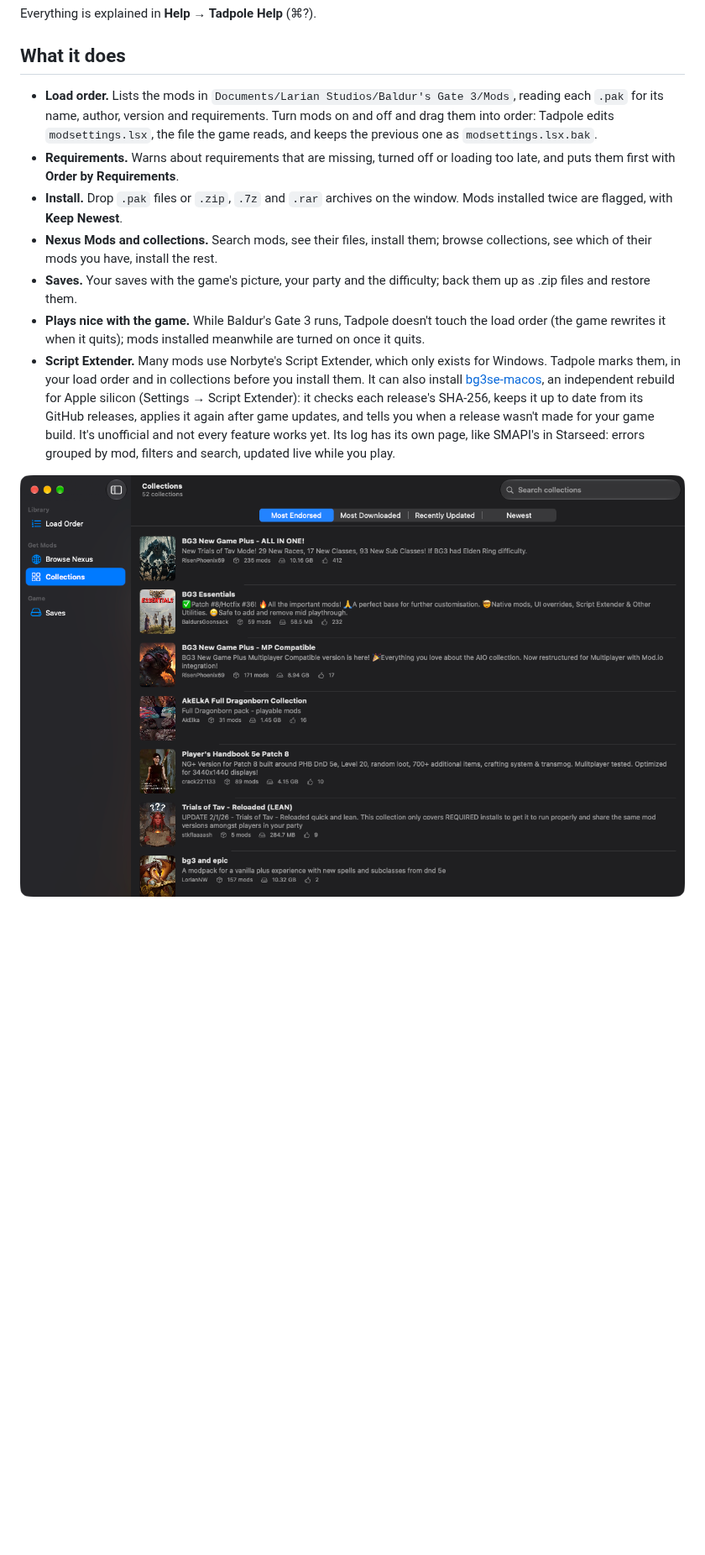
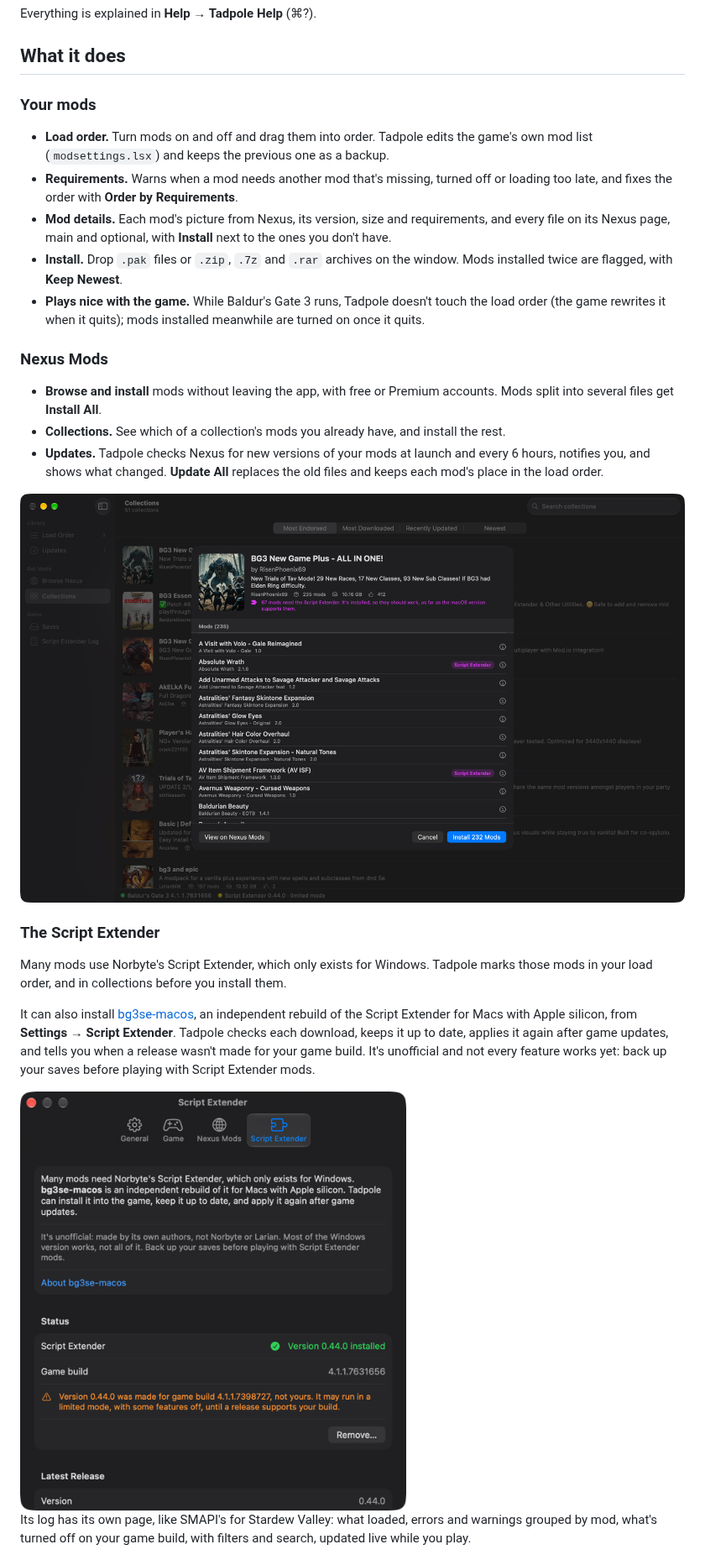
Before and after one commit to matguitarist/tadpole, a Markdown page: README.md, the part around one of its changes. Shown at 84% size. Drawn GitHub-style; pictures changed too: docs/screenshots/collections.png, docs/screenshots/script-extender-settings.png (added); blank space fills up the shorter version.

```diff
--- a/README.md
+++ b/README.md
@@ -36,32 +36,51 @@ Everything is explained in **Help → Tadpole Help** (⌘?).
 
 ## What it does
 
-- **Load order.** Lists the mods in `Documents/Larian Studios/Baldur's Gate
-  3/Mods`, reading each `.pak` for its name, author, version and
-  requirements. Turn mods on and off and drag them into order: Tadpole edits
-  `modsettings.lsx`, the file the game reads, and keeps the previous one as
-  `modsettings.lsx.bak`.
-- **Requirements.** Warns about requirements that are missing, turned off or
-  loading too late, and puts them first with **Order by Requirements**.
+### Your mods
+
+- **Load order.** Turn mods on and off and drag them into order. Tadpole
+  edits the game's own mod list (`modsettings.lsx`) and keeps the previous
+  one as a backup.
+- **Requirements.** Warns when a mod needs another mod that's missing,
+  turned off or loading too late, and fixes the order with **Order by
+  Requirements**.
+- **Mod details.** Each mod's picture from Nexus, its version, size and
+  requirements, and every file on its Nexus page, main and optional, with
+  **Install** next to the ones you don't have.
 - **Install.** Drop `.pak` files or `.zip`, `.7z` and `.rar` archives on the
   window. Mods installed twice are flagged, with **Keep Newest**.
-- **Nexus Mods and collections.** Search mods, see their files, install
-  them; browse collections, see which of their mods you have, install the
-  rest.
-- **Saves.** Your saves with the game's picture, your party and the
-  difficulty; back them up as .zip files and restore them.
 - **Plays nice with the game.** While Baldur's Gate 3 runs, Tadpole doesn't
   touch the load order (the game rewrites it when it quits); mods installed
   meanwhile are turned on once it quits.
-- **Script Extender.** Many mods use Norbyte's Script Extender, which only
-  exists for Windows. Tadpole marks them, in your load order and in
-  collections before you install them. It can also install
-  [bg3se-macos](https://github.com/tdimino/bg3se-macos), an independent
-  rebuild for Apple silicon (Settings → Script Extender): it checks each
-  release's SHA-256, keeps it up to date from its GitHub releases, applies it
-  again after game updates, and tells you when a release wasn't made for your
-  game build. It's unofficial and not every feature works yet. Its log has
-  its own page, like SMAPI's in Starseed: errors grouped by mod, filters and
-  search, updated live while you play.
 
-![Collections from Nexus Mods](docs/screenshots/collections.png)
+### Nexus Mods
+
+- **Browse and install** mods without leaving the app, with free or Premium
+  accounts. Mods split into several files get **Install All**.
+- **Collections.** See which of a collection's mods you already have, and
+  install the rest.
+- **Updates.** Tadpole checks Nexus for new versions of your mods at launch
+  and every 6 hours, notifies you, and shows what changed. **Update All**
+  replaces the old files and keeps each mod's place in the load order.
+
+![A collection, with the mods that need the Script Extender marked](docs/screenshots/collections.png)
+
+### The Script Extender
+
+Many mods use Norbyte's Script Extender, which only exists for Windows.
+Tadpole marks those mods in your load order, and in collections before you
+install them.
+
+It can also install [bg3se-macos](https://github.com/tdimino/bg3se-macos), an
+independent rebuild of the Script Extender for Macs with Apple silicon, from
+**Settings → Script Extender**. Tadpole checks each download, keeps it up to
+date, applies it again after game updates, and tells you when a release
+wasn't made for your game build. It's unofficial and not every feature works
+yet: back up your saves before playing with Script Extender mods.
+
+<img src="docs/screenshots/script-extender-settings.png" alt="Settings → Script Extender" width="460">
+
+Its log has its own page, like SMAPI's for Stardew Valley: what loaded,
+errors and warnings grouped by mod, what's turned off on your game build,
+with filters and search, updated live while you play.
+
```
Also changed, not shown: other parts of README.md (+19 -12 lines), DEVELOPMENT.md (deleted, +0 -89 lines), ROADMAP.md (deleted, +0 -123 lines), docs/screenshots/browse.png, docs/screenshots/load-order.png (added), docs/screenshots/saves.png, docs/screenshots/script-extender-log.png (added), 5 other files.
